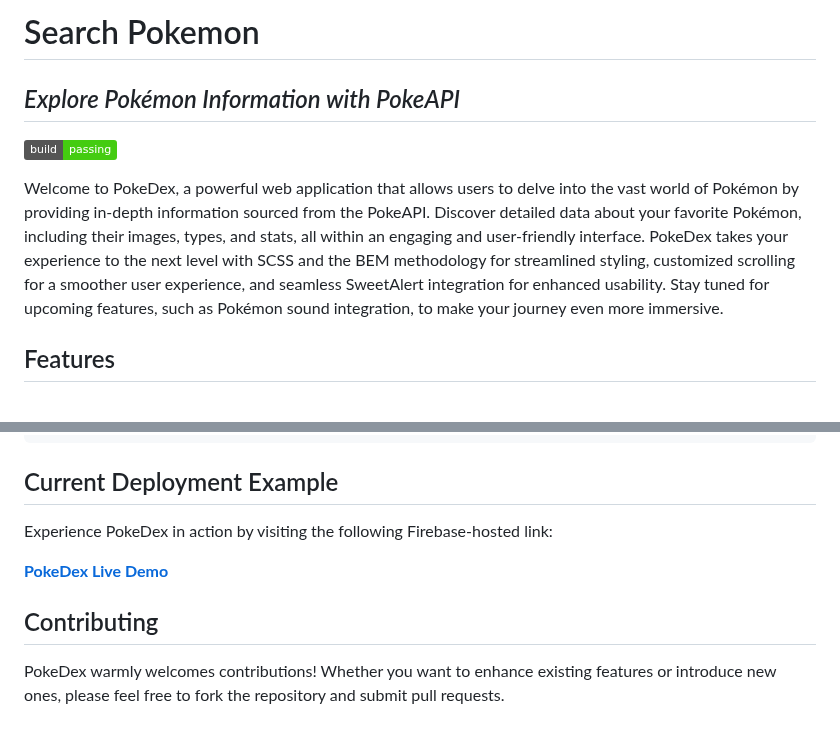
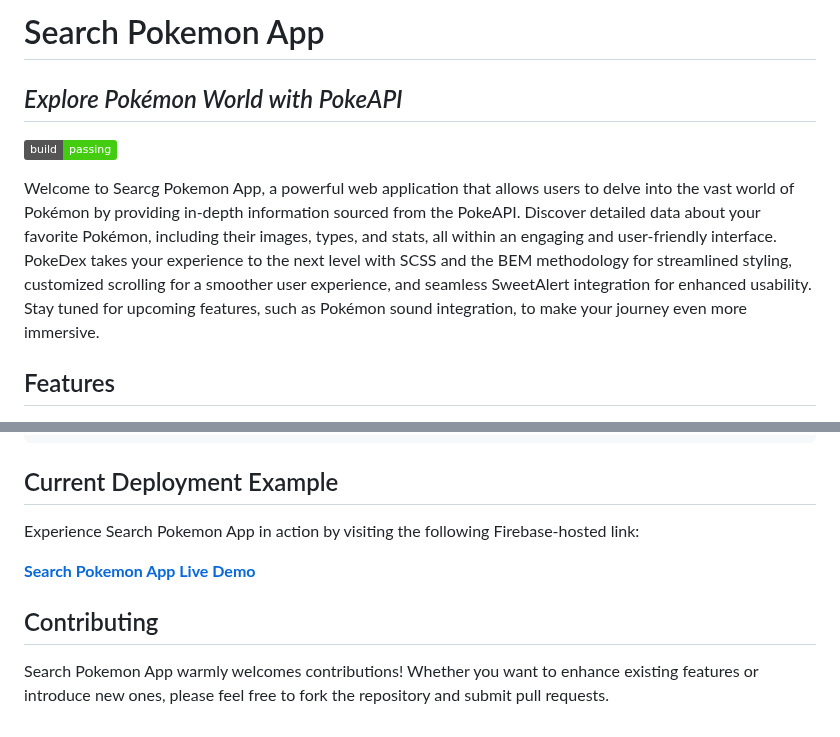
Before and after one commit to zanozano/pokequest-explorer-app, a Markdown page: README.md, 2 parts joined by grey strips. Drawn GitHub-style; badges without logos.

Commit message:
readme fix v2

```diff
--- a/README.md
+++ b/README.md
@@ -1,10 +1,10 @@
-# Search Pokemon
+# Search Pokemon App
 
-## _Explore Pokémon Information with PokeAPI_
+## _Explore Pokémon World with PokeAPI_
 
 ![Build Status](https://img.shields.io/badge/build-passing-brightgreen.svg)
 
-Welcome to PokeDex, a powerful web application that allows users to delve into the vast world of Pokémon by providing in-depth information sourced from the PokeAPI. Discover detailed data about your favorite Pokémon, including their images, types, and stats, all within an engaging and user-friendly interface. PokeDex takes your experience to the next level with SCSS and the BEM methodology for streamlined styling, customized scrolling for a smoother user experience, and seamless SweetAlert integration for enhanced usability. Stay tuned for upcoming features, such as Pokémon sound integration, to make your journey even more immersive.
+Welcome to Searcg Pokemon App, a powerful web application that allows users to delve into the vast world of Pokémon by providing in-depth information sourced from the PokeAPI. Discover detailed data about your favorite Pokémon, including their images, types, and stats, all within an engaging and user-friendly interface. PokeDex takes your experience to the next level with SCSS and the BEM methodology for streamlined styling, customized scrolling for a smoother user experience, and seamless SweetAlert integration for enhanced usability. Stay tuned for upcoming features, such as Pokémon sound integration, to make your journey even more immersive.
 
 ## Features
 
@@ -67,10 +67,10 @@ For real-time updates of SCSS to CSS, use the following script after installing
 
 ## Current Deployment Example
 
-Experience PokeDex in action by visiting the following Firebase-hosted link:
+Experience Search Pokemon App in action by visiting the following Firebase-hosted link:
 
-[**PokeDex Live Demo**](https://pokeapi-9df8e.web.app/)
+[**Search Pokemon App Live Demo**](https://pokeapi-9df8e.web.app/)
 
 ## Contributing
 
-PokeDex warmly welcomes contributions! Whether you want to enhance existing features or introduce new ones, please feel free to fork the repository and submit pull requests.
+Search Pokemon App warmly welcomes contributions! Whether you want to enhance existing features or introduce new ones, please feel free to fork the repository and submit pull requests.
```
